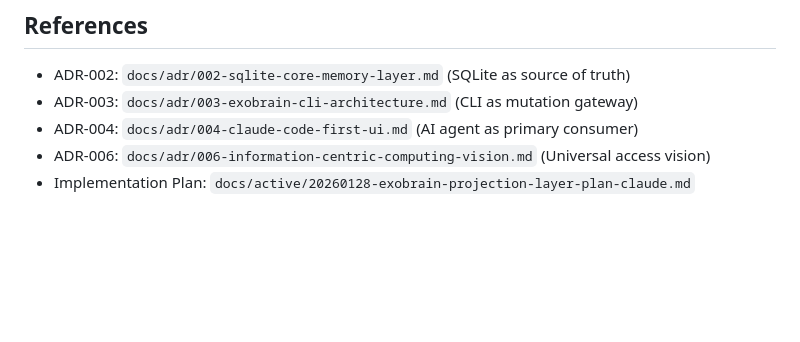
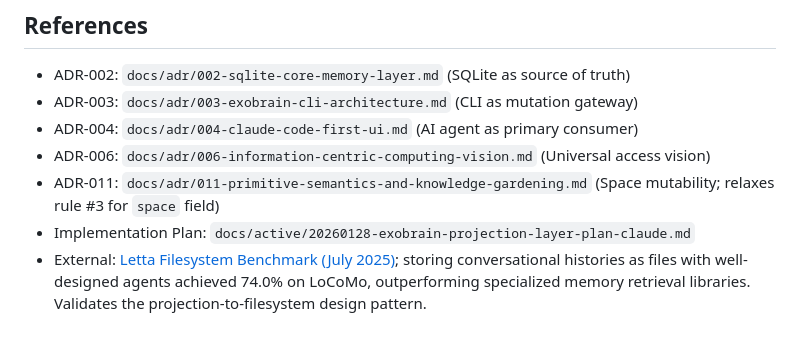
Before and after one commit to tbrianjones/ExoBrainAI, a Markdown page: docs/adr/007-projection-layer-architecture.md, the part around the change. Rendered like a GitHub page; blank space fills up the shorter version.

```diff
--- a/docs/adr/007-projection-layer-architecture.md
+++ b/docs/adr/007-projection-layer-architecture.md
@@ -238,4 +238,6 @@ ALTER TABLE objects ADD COLUMN projection_override TEXT;
 - ADR-003: `docs/adr/003-exobrain-cli-architecture.md` (CLI as mutation gateway)
 - ADR-004: `docs/adr/004-claude-code-first-ui.md` (AI agent as primary consumer)
 - ADR-006: `docs/adr/006-information-centric-computing-vision.md` (Universal access vision)
+- ADR-011: `docs/adr/011-primitive-semantics-and-knowledge-gardening.md` (Space mutability; relaxes rule #3 for `space` field)
 - Implementation Plan: `docs/active/20260128-exobrain-projection-layer-plan-claude.md`
+- External: [Letta Filesystem Benchmark (July 2025)](https://www.letta.com/blog/benchmarking-ai-agent-memory); storing conversational histories as files with well-designed agents achieved 74.0% on LoCoMo, outperforming specialized memory retrieval libraries. Validates the projection-to-filesystem design pattern.
```
Also changed, not shown: docs/adr/011-primitive-semantics-and-knowledge-gardening.md (+3 -0 lines).
